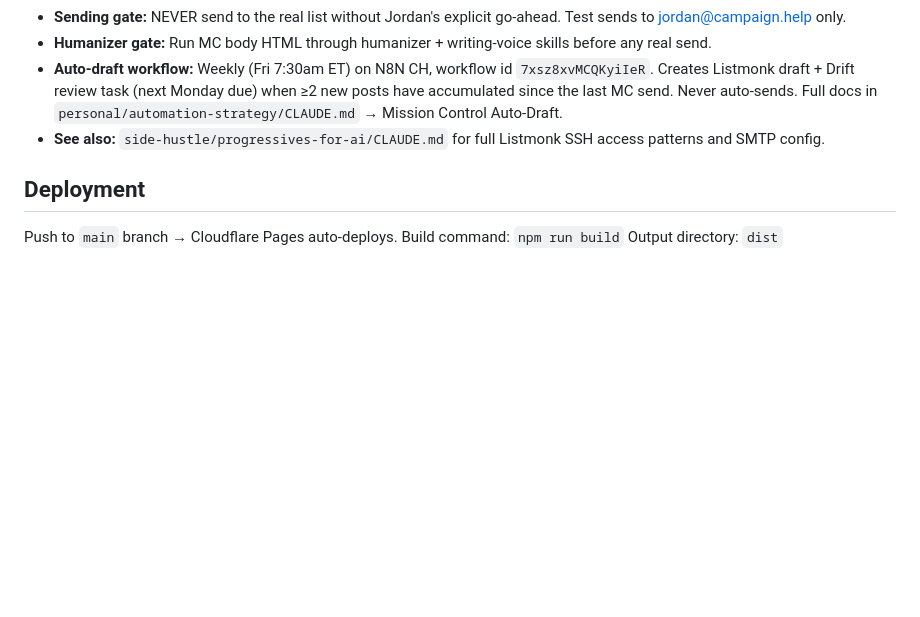
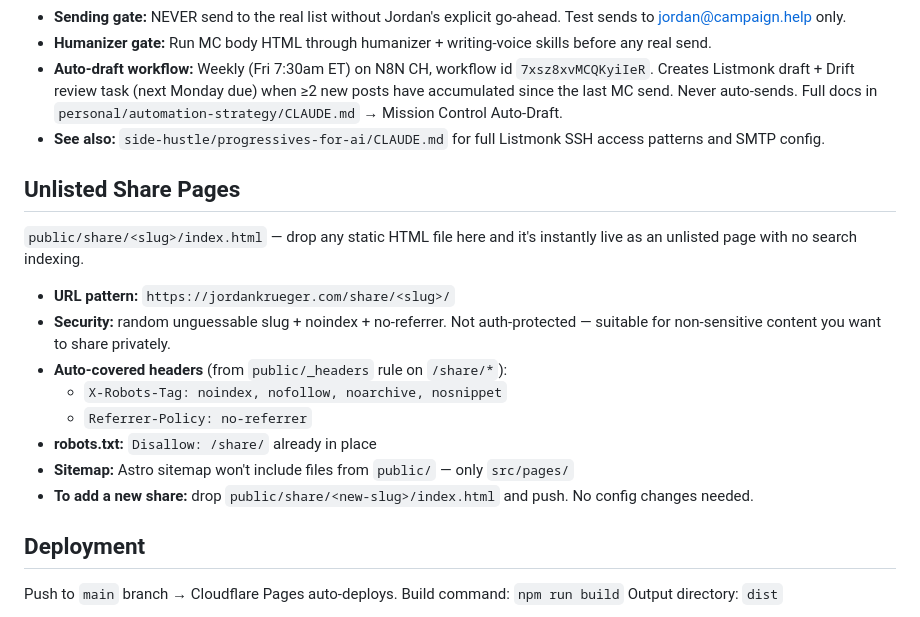
Before and after one commit to jordankrueger/jordankrueger-site, a Markdown page: CLAUDE.md, the part around the change. GitHub-like rendering; blank space fills up the shorter version.

Commit message:
docs: how the unlisted share pages under public/share/ work (#35)
The page half of this PR is dropped. It added prospecting-outreach and
research items to public/share/family-33161234/index.html, and main has
since rewritten that page in #46 ("add Section F, prompts subpage,
restore noindex tags") — including a prompts.html link this branch
predates. Replaying the old edit would have reverted that link.

What survives is the CLAUDE.md section describing the mechanism, which
main never documented. Verified against the tree rather than taken on
trust: public/_headers carries exactly the two documented headers under
/share/*, public/robots.txt carries Disallow: /share/, and
public/share/family-33161234/ is the one live slug.

Co-authored-by: Claude Opus 5 (1M context) <noreply@anthropic.com>

```diff
--- a/CLAUDE.md
+++ b/CLAUDE.md
@@ -80,6 +80,19 @@ Takes a `secondaryLinks` array prop (not a single `secondaryLink` string) — ea
 - **Auto-draft workflow:** Weekly (Fri 7:30am ET) on N8N CH, workflow id `7xsz8xvMCQKyiIeR`. Creates Listmonk draft + Drift review task (next Monday due) when ≥2 new posts have accumulated since the last MC send. Never auto-sends. Full docs in `personal/automation-strategy/CLAUDE.md` → Mission Control Auto-Draft.
 - **See also:** `side-hustle/progressives-for-ai/CLAUDE.md` for full Listmonk SSH access patterns and SMTP config.
 
+## Unlisted Share Pages
+
+`public/share/<slug>/index.html` — drop any static HTML file here and it's instantly live as an unlisted page with no search indexing.
+
+- **URL pattern:** `https://jordankrueger.com/share/<slug>/`
+- **Security:** random unguessable slug + noindex + no-referrer. Not auth-protected — suitable for non-sensitive content you want to share privately.
+- **Auto-covered headers** (from `public/_headers` rule on `/share/*`):
+  - `X-Robots-Tag: noindex, nofollow, noarchive, nosnippet`
+  - `Referrer-Policy: no-referrer`
+- **robots.txt:** `Disallow: /share/` already in place
+- **Sitemap:** Astro sitemap won't include files from `public/` — only `src/pages/`
+- **To add a new share:** drop `public/share/<new-slug>/index.html` and push. No config changes needed.
+
 ## Deployment
 Push to `main` branch → Cloudflare Pages auto-deploys.
 Build command: `npm run build`
```
